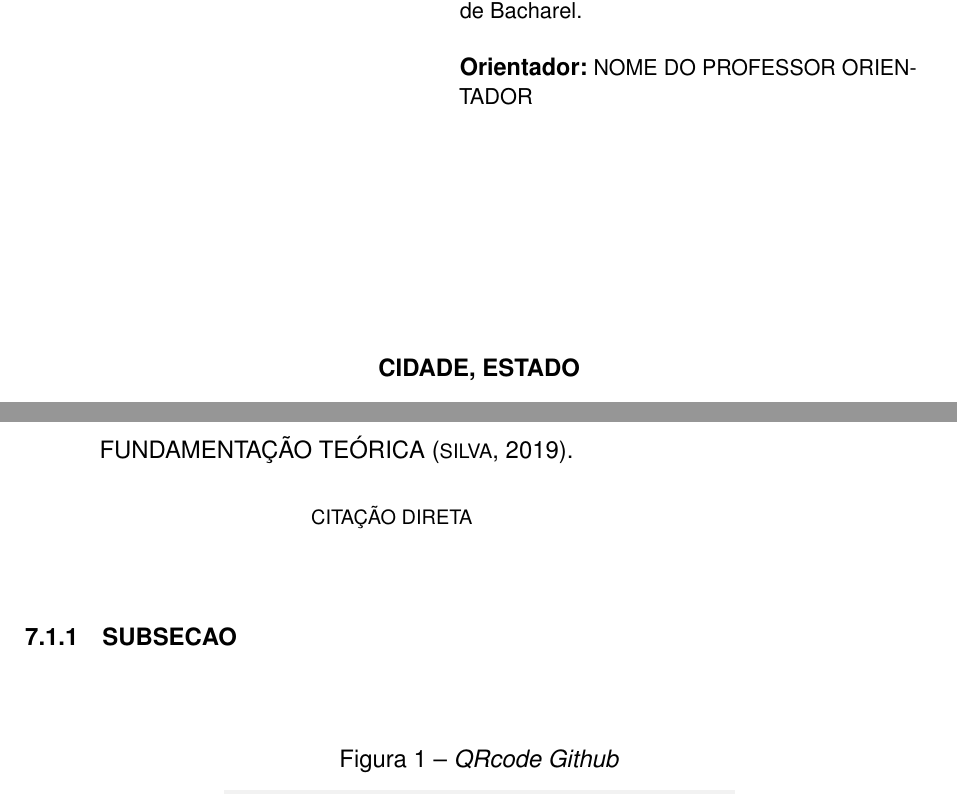
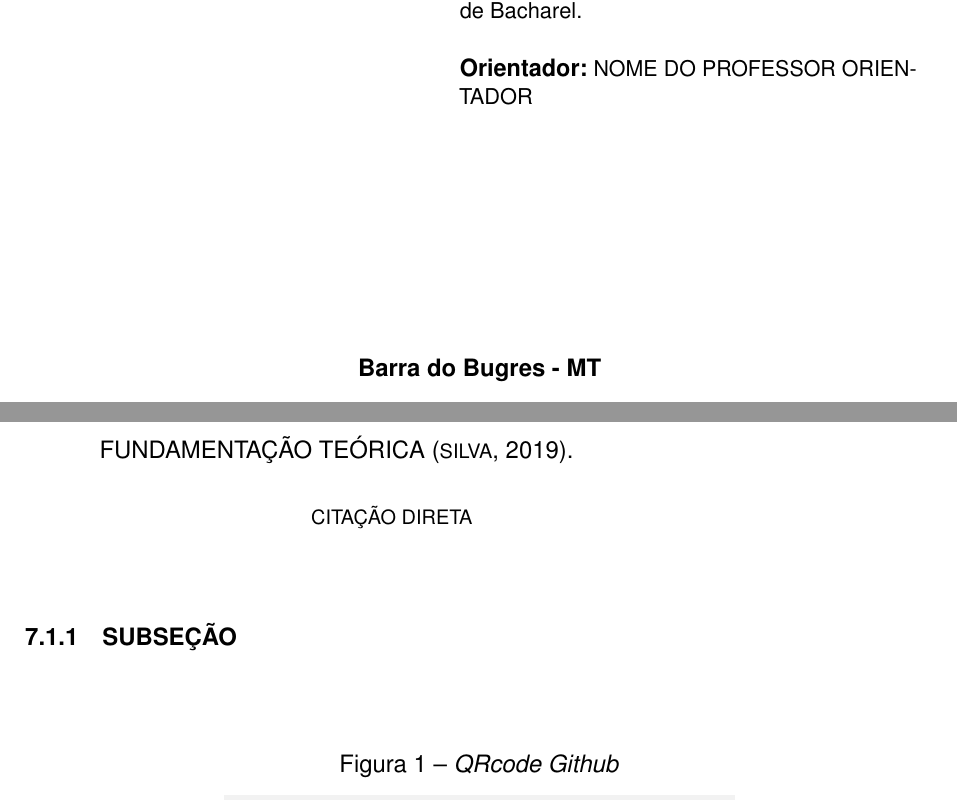
Before and after one commit to lkaranl/PR--PROJETO_TCC, a LaTeX document (Pre-projeto Modelo/pre-projeto.tex): two parts of pages 2 and 13 of 17, joined at a grey line, cut so that both start at the same text. Compiled offline with pdfLaTeX.

Commit message:
Update pre-projeto.tex

```diff
--- a/Pre-projeto Modelo/pre-projeto.tex
+++ b/Pre-projeto Modelo/pre-projeto.tex
@@ -97,7 +97,7 @@ abnt-repeated-author-omit = yes % autores com + de uma entrada recebem '____.'
 
 \autor{NOME DO AUTOR}
 
-\local{CIDADE, ESTADO}
+\local{Barra do Bugres - MT}
 
 \data{2019}
 
@@ -258,7 +258,7 @@ JUSTIFICAR O DO PORQUE ESTA FAZENDO ESTE PROJETO \cite{mota2012descobrindo}.
 		\end{citacao}
 
 
-		\subsection{SUBSECAO}
+		\subsection{SUBSEÇÃO}
 
 			\begin{figure*}[h]
 			\caption{\label{Debian}\textit{QRcode Github}}
```
Also changed, not shown: Pre-projeto Modelo/pre-projeto.tex (2 more changed lines).
